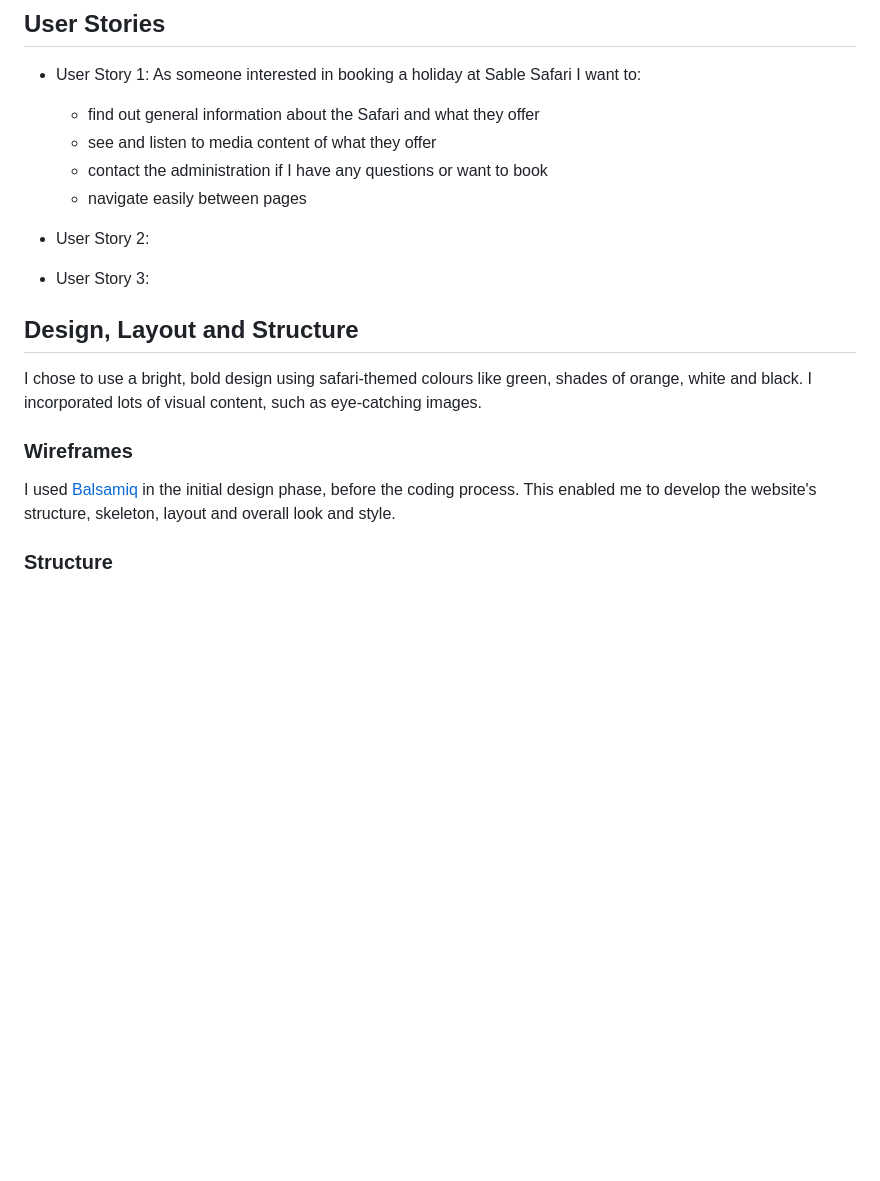
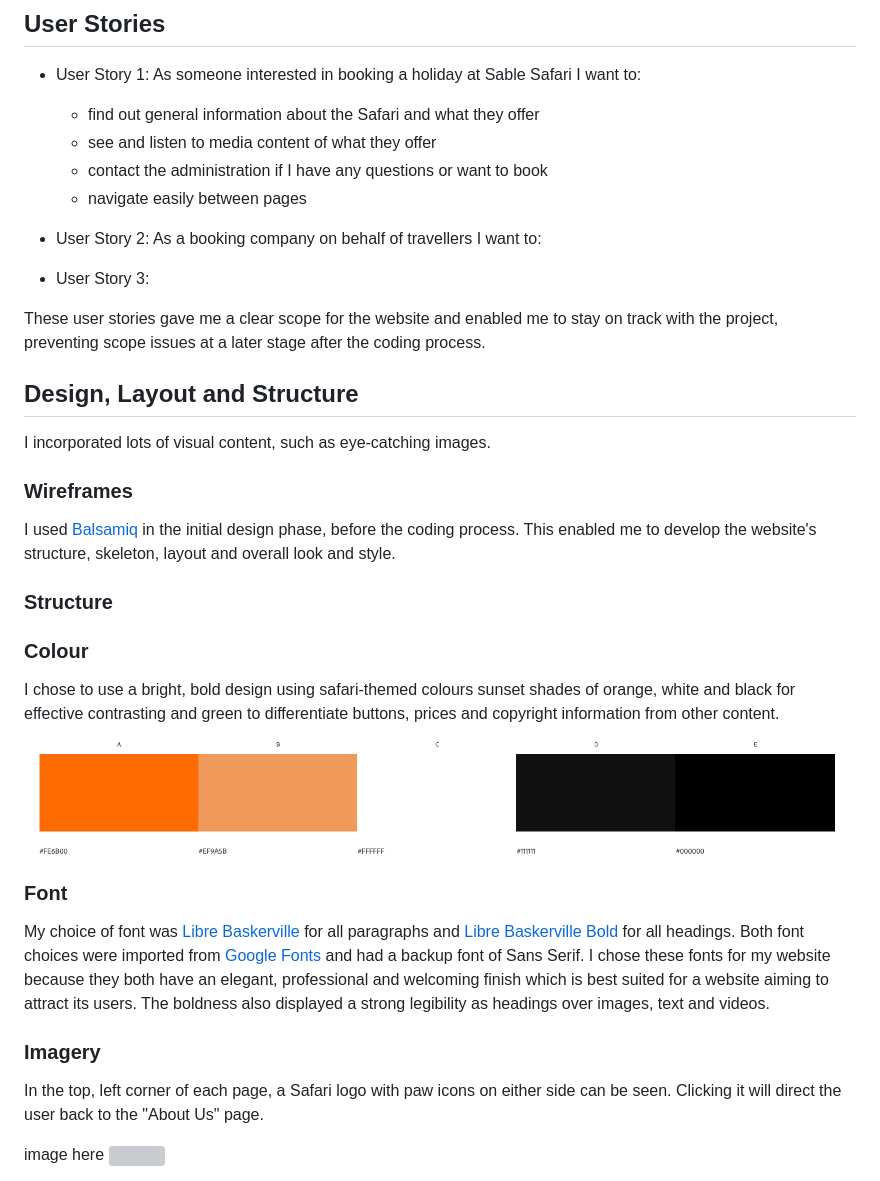
Before and after one commit to pecheylauren02/my-safari, a Markdown page: README.md, the part around the change printed below. GitHub-like rendering; pictures changed too: assets/images/readme_screenshots/color_palette.png (added); blank space fills up the shorter version; grey boxes are pictures that could not be loaded.

Commit message:
Add content to design, technologies and deployment section of README file

```diff
--- a/README.md
+++ b/README.md
@@ -66,16 +66,33 @@ Before designing the website, I reviewed the market by looking at other safari w
      - contact the administration if I have any questions or want to book
      - navigate easily between pages
 
-- User Story 2:
+- User Story 2: As a booking company on behalf of travellers I want to:
 
 - User Story 3:
 
+These user stories gave me a clear scope for the website and enabled me to stay on track with the project, preventing scope issues at a later stage after the coding process.
+
 
 ## Design, Layout and Structure
-I chose to use a bright, bold design using safari-themed colours like green, shades of orange, white and black. I incorporated lots of visual content, such as eye-catching images.
+I incorporated lots of visual content, such as eye-catching images.
 
 ### Wireframes
 
 I used [Balsamiq](https://balsamiq.com/) in the initial design phase, before the coding process. This enabled me to develop the website's structure, skeleton, layout and overall look and style.
 
 ### Structure
+
+### Colour
+
+I chose to use a bright, bold design using safari-themed colours sunset shades of orange, white and black for effective contrasting and green to differentiate buttons, prices and copyright information from other content.
+![Colour Palette](assets/images/readme_screenshots/color_palette.png)
+
+### Font
+
+My choice of font was [Libre Baskerville](https://fonts.google.com/?query=baskerville) for all paragraphs and [Libre Baskerville Bold](https://fonts.google.com/specimen/Libre+Baskerville?query=baskerville) for all headings. Both font choices were imported from [Google Fonts](https://fonts.google.com/) and had a backup font of Sans Serif. I chose these fonts for my website because they both have an elegant, professional and welcoming finish which is best suited for a website aiming to attract its users. The boldness also displayed a strong legibility as headings over images, text and videos.
+
+### Imagery
+In the top, left corner of each page, a Safari logo with paw icons on either side can be seen. Clicking it will direct the user back to the "About Us" page.
+
+image here <img>
+
```
Also changed, not shown: other parts of README.md (+65 -53 lines).
